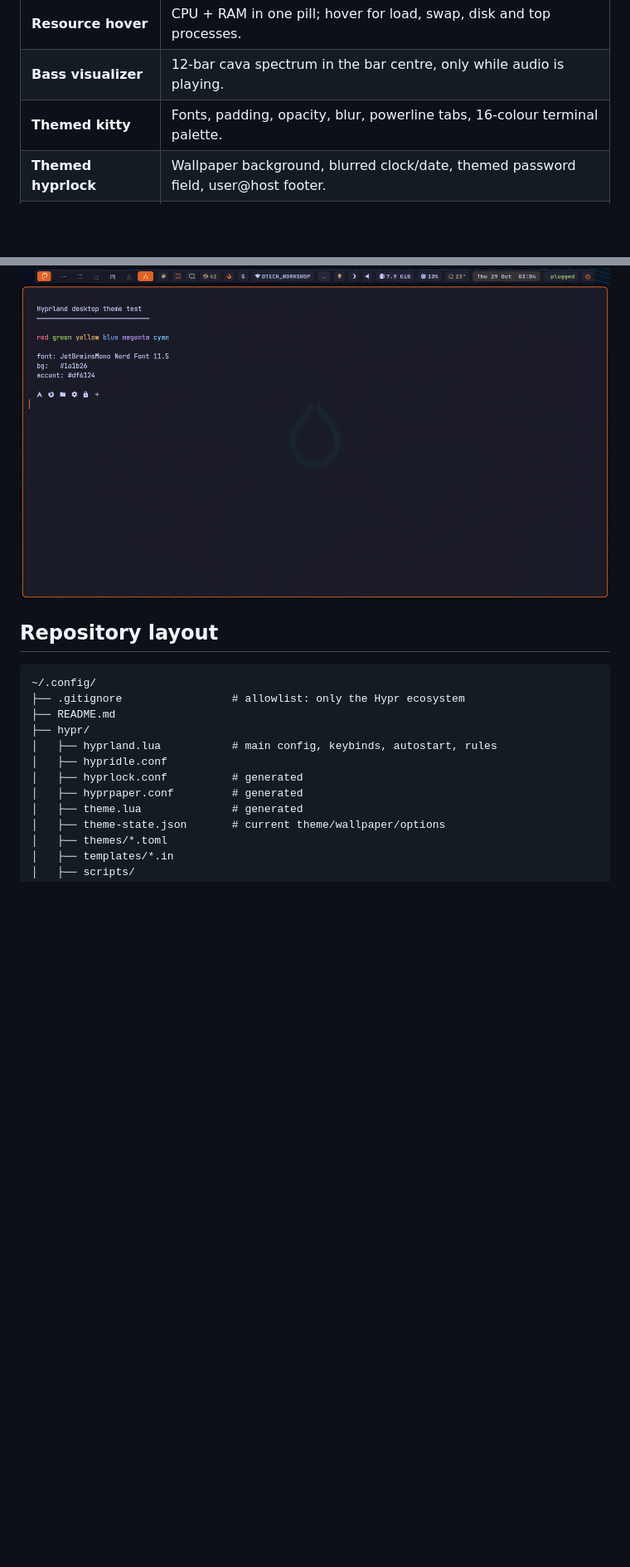
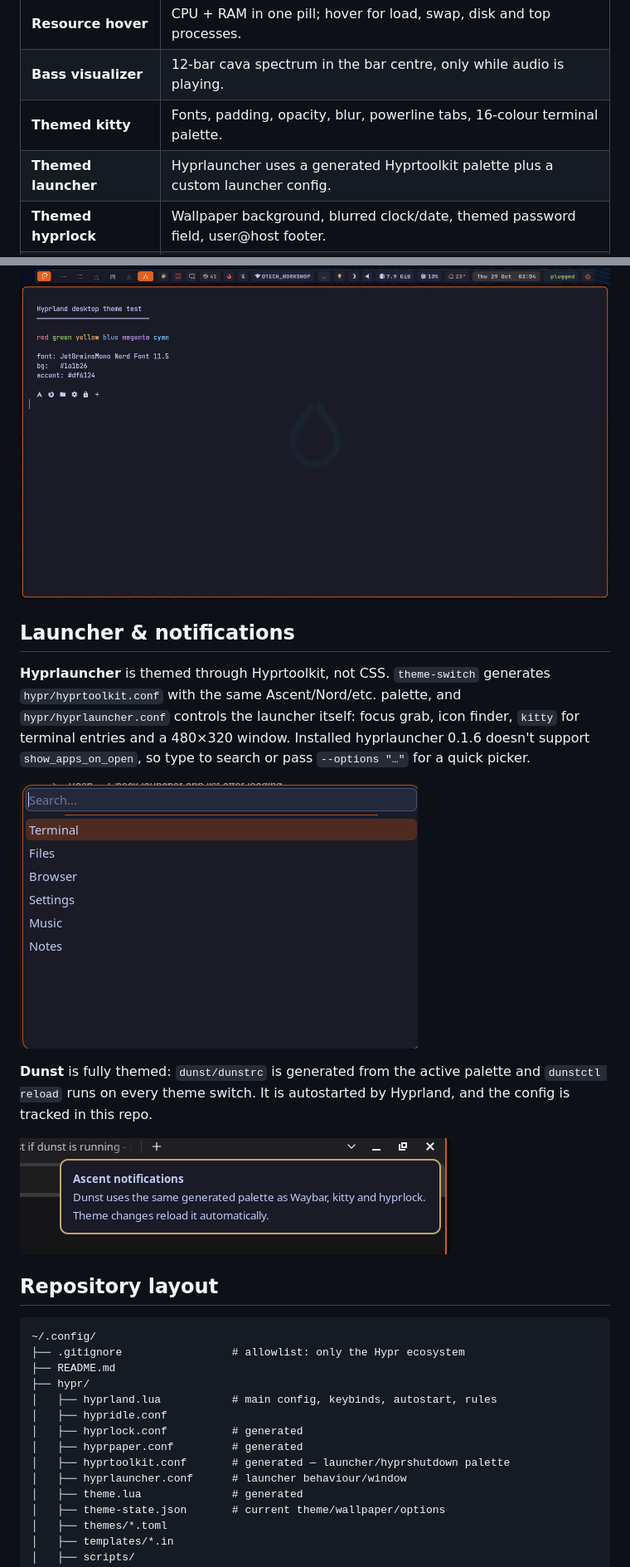
Before and after one commit to maulana-id/mhyprland, a Markdown page: README.md, 2 parts joined by grey strips. Shown at 83% size. GitHub-like rendering; pictures changed too: hypr/assets/screenshot-dunst.png (added), hypr/assets/screenshot-hyprlauncher.png (added); blank space fills up the shorter version.

Commit message:
feat: theme hyprlauncher through the Hyprtoolkit palette

````diff
--- a/README.md
+++ b/README.md
@@ -18,6 +18,7 @@ centre for switching themes, wallpapers, Waybar layouts and compositor toggles.
 | **Resource hover** | CPU + RAM in one pill; hover for load, swap, disk and top processes. |
 | **Bass visualizer** | 12-bar cava spectrum in the bar centre, only while audio is playing. |
 | **Themed kitty** | Fonts, padding, opacity, blur, powerline tabs, 16-colour terminal palette. |
+| **Themed launcher** | Hyprlauncher uses a generated Hyprtoolkit palette plus a custom launcher config. |
 | **Themed hyprlock** | Wallpaper background, blurred clock/date, themed password field, user@host footer. |
 | **Themed dunst** | Notifications that follow the same palette (and now actually autostart). |
 | **Dotfiles repo** | Git allowlist that tracks only the Hypr ecosystem. |
@@ -266,6 +268,21 @@ background blur, powerline tabs, and a 10k-line scrollback. Colours are imported
 
 ![Themed kitty](hypr/assets/screenshot-kitty.png)
 
+## Launcher & notifications
+
+**Hyprlauncher** is themed through Hyprtoolkit, not CSS. `theme-switch` generates
+`hypr/hyprtoolkit.conf` with the same Ascent/Nord/etc. palette, and `hypr/hyprlauncher.conf` controls
+the launcher itself: focus grab, icon finder, `kitty` for terminal entries and a 480×320 window.
+Installed hyprlauncher 0.1.6 doesn't support `show_apps_on_open`, so type to search or pass
+`--options "…"` for a quick picker.
+
+![Themed Hyprlauncher](hypr/assets/screenshot-hyprlauncher.png)
+
+**Dunst** is fully themed: `dunst/dunstrc` is generated from the active palette and `dunstctl reload`
+runs on every theme switch. It is autostarted by Hyprland, and the config is tracked in this repo.
+
+![Themed dunst notification](hypr/assets/screenshot-dunst.png)
+
 ## Repository layout
 
 ```text
@@ -277,6 +294,8 @@ background blur, powerline tabs, and a 10k-line scrollback. Colours are imported
 │   ├── hypridle.conf
 │   ├── hyprlock.conf          # generated
 │   ├── hyprpaper.conf         # generated
+│   ├── hyprtoolkit.conf       # generated — launcher/hyprshutdown palette
+│   ├── hyprlauncher.conf      # launcher behaviour/window
 │   ├── theme.lua              # generated
 │   ├── theme-state.json       # current theme/wallpaper/options
 │   ├── themes/*.toml
````
Also changed, not shown: other parts of README.md (+5 -0 lines), 3 other files.
